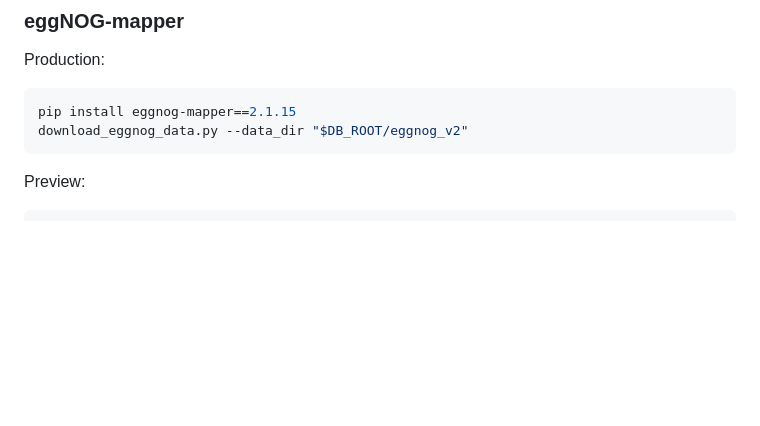
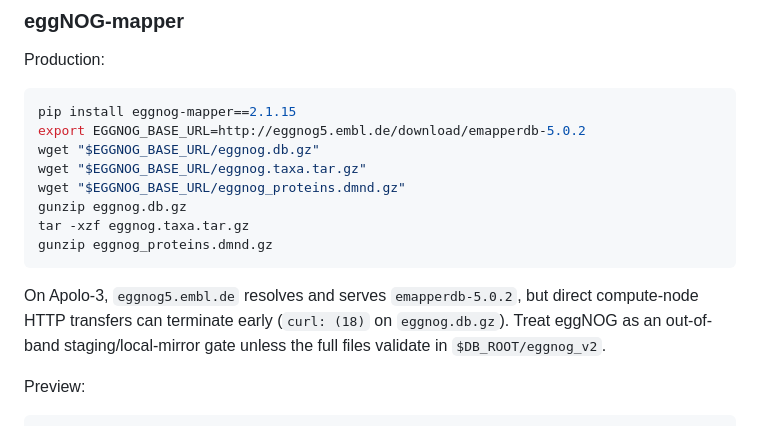
Before and after one commit to jaygut/MethaNet, a Markdown page: ai_docs/functional_metagenomics_expansion/tool_database_registry.md, the part around the change. GitHub-like rendering; blank space fills up the shorter version.

````diff
--- a/ai_docs/functional_metagenomics_expansion/tool_database_registry.md
+++ b/ai_docs/functional_metagenomics_expansion/tool_database_registry.md
@@ -101,8 +101,19 @@ Production:
 
 ```bash
 pip install eggnog-mapper==2.1.15
-download_eggnog_data.py --data_dir "$DB_ROOT/eggnog_v2"
+export EGGNOG_BASE_URL=http://eggnog5.embl.de/download/emapperdb-5.0.2
+wget "$EGGNOG_BASE_URL/eggnog.db.gz"
+wget "$EGGNOG_BASE_URL/eggnog.taxa.tar.gz"
+wget "$EGGNOG_BASE_URL/eggnog_proteins.dmnd.gz"
+gunzip eggnog.db.gz
+tar -xzf eggnog.taxa.tar.gz
+gunzip eggnog_proteins.dmnd.gz
 ```
+
+On Apolo-3, `eggnog5.embl.de` resolves and serves `emapperdb-5.0.2`, but direct
+compute-node HTTP transfers can terminate early (`curl: (18)` on
+`eggnog.db.gz`). Treat eggNOG as an out-of-band staging/local-mirror gate unless
+the full files validate in `$DB_ROOT/eggnog_v2`.
 
 Preview:
 
````
Also changed, not shown: docs/apollo3_functional_mag_runbook.md (+16 -1 lines).
